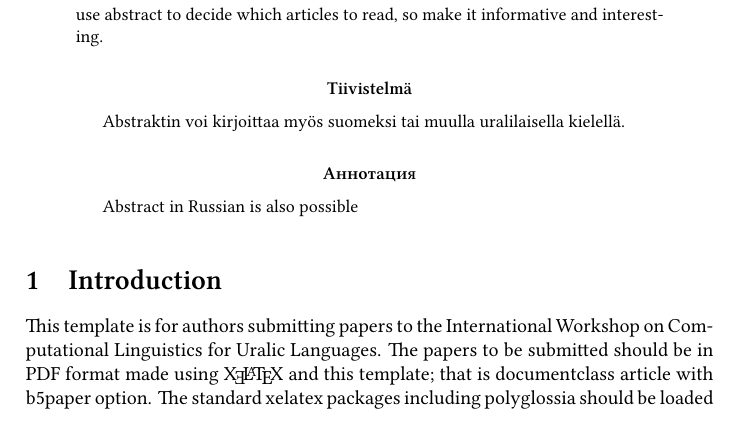
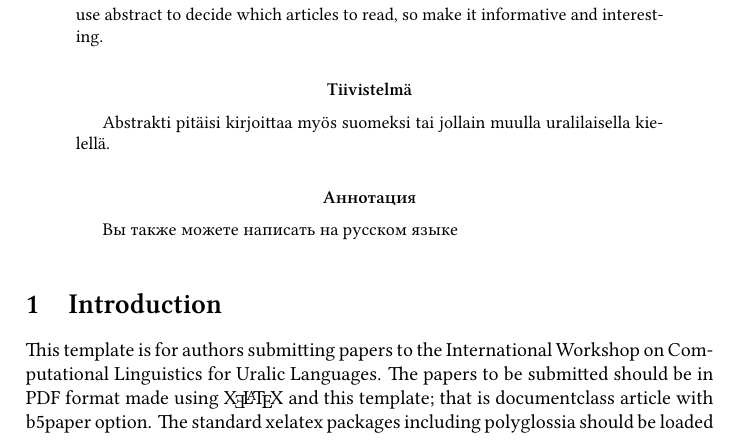
Before and after one commit to acl-sigur/iwclul-latex, a LaTeX paper (iwclul-template.tex): part of page 1 of 3, cut so that both start at the same text. Compiled offline with XeLaTeX.

Commit message:
the abstract languages

```diff
--- a/iwclul-template.tex
+++ b/iwclul-template.tex
@@ -62,14 +62,15 @@ Department or School\\
 {
 \selectlanguage{finnish}
 \begin{abstract}
-    Abstraktin voi kirjoittaa myös suomeksi tai muulla uralilaisella kielellä.
+    Abstrakti pitäisi kirjoittaa myös suomeksi tai jollain muulla uralilaisella
+    kielellä.
 \end{abstract}
 }
 
 {
 \selectlanguage{russian}
 \begin{abstract}
-Abstract in Russian is also possible
+Вы также можете написать на русском языке
 \end{abstract}
 }
 
```
